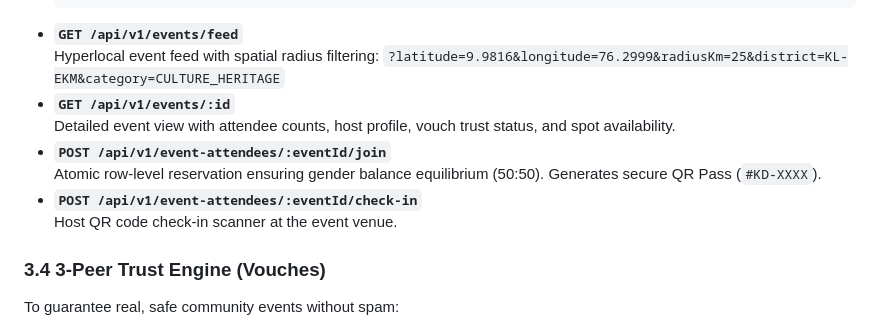
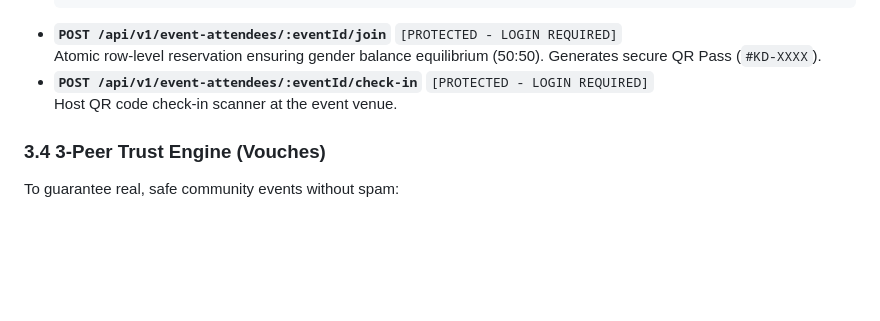
Before and after one commit to abbasalitmk/koodam_app, a Markdown page: API_DOCUMENTATION.md, the part around one of its changes. Rendered like a GitHub page; blank space fills up the shorter version.

````diff
--- a/API_DOCUMENTATION.md
+++ b/API_DOCUMENTATION.md
@@ -152,14 +201,9 @@ Events in Koodam are strictly limited to single-day gatherings (maximum 8 hours)
     "ticketPrice": 0
   }
   ```
-- **`GET /api/v1/events/feed`**
-  Hyperlocal event feed with spatial radius filtering:
-  `?latitude=9.9816&longitude=76.2999&radiusKm=25&district=KL-EKM&category=CULTURE_HERITAGE`
-- **`GET /api/v1/events/:id`**
-  Detailed event view with attendee counts, host profile, vouch trust status, and spot availability.
-- **`POST /api/v1/event-attendees/:eventId/join`**
+- **`POST /api/v1/event-attendees/:eventId/join`**  `[PROTECTED - LOGIN REQUIRED]`
   Atomic row-level reservation ensuring gender balance equilibrium (50:50). Generates secure QR Pass (`#KD-XXXX`).
-- **`POST /api/v1/event-attendees/:eventId/check-in`**
+- **`POST /api/v1/event-attendees/:eventId/check-in`**  `[PROTECTED - LOGIN REQUIRED]`
   Host QR code check-in scanner at the event venue.
 
 ### 3.4 3-Peer Trust Engine (Vouches)
````
Also changed, not shown: other parts of API_DOCUMENTATION.md (+56 -7 lines).
